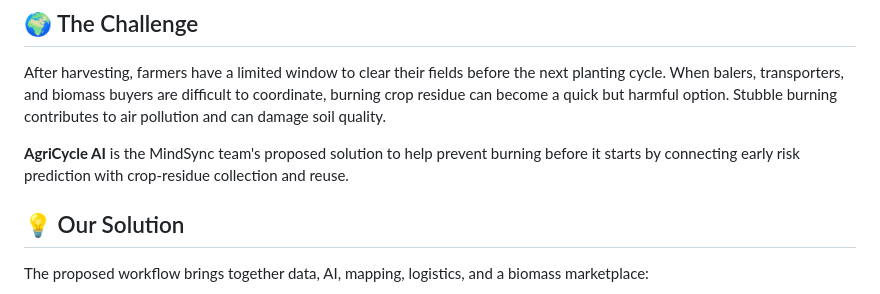
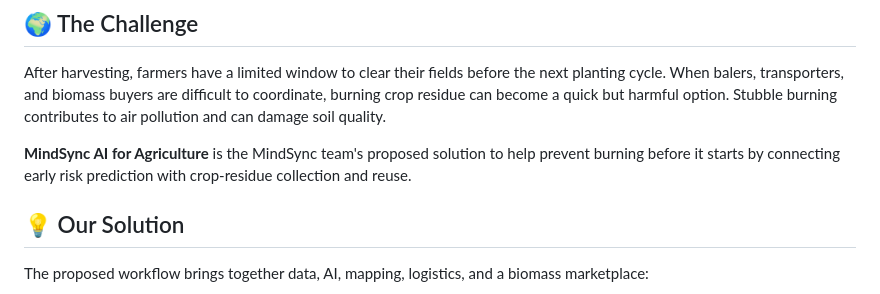
Before and after one commit to akshatamane070-afk/MindSync-AI-for-Agriculture, a Markdown page: README.md, the part around the change. Rendered like a GitHub page.

Commit message:
Update project name from AgriCycle AI to MindSync AI

```diff
--- a/README.md
+++ b/README.md
@@ -19,7 +19,7 @@
 
 After harvesting, farmers have a limited window to clear their fields before the next planting cycle. When balers, transporters, and biomass buyers are difficult to coordinate, burning crop residue can become a quick but harmful option. Stubble burning contributes to air pollution and can damage soil quality.
 
-**AgriCycle AI** is the MindSync team's proposed solution to help prevent burning before it starts by connecting early risk prediction with crop-residue collection and reuse.
+**MindSync AI for Agriculture** is the MindSync team's proposed solution to help prevent burning before it starts by connecting early risk prediction with crop-residue collection and reuse.
 
 ## 💡 Our Solution
 
```
